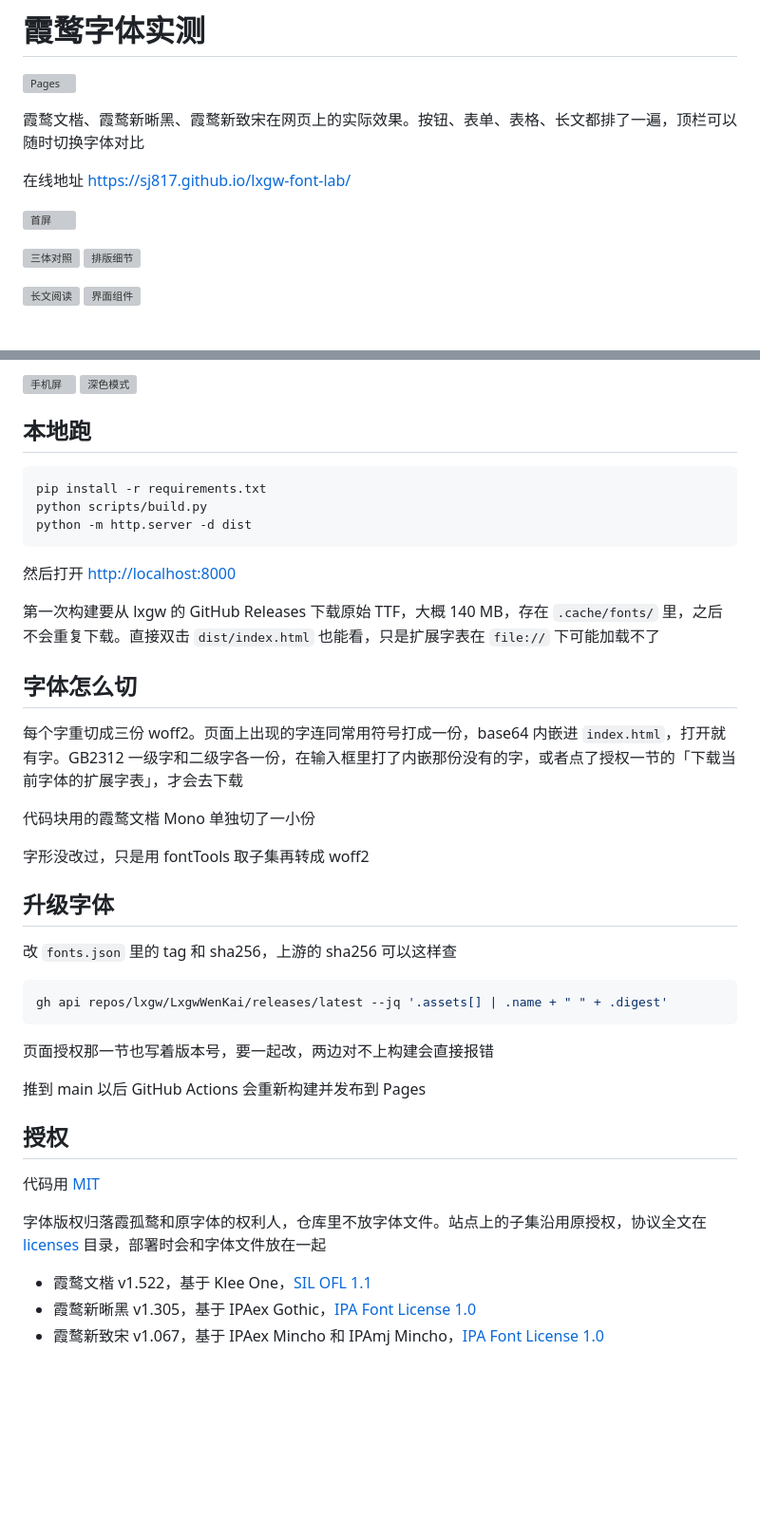
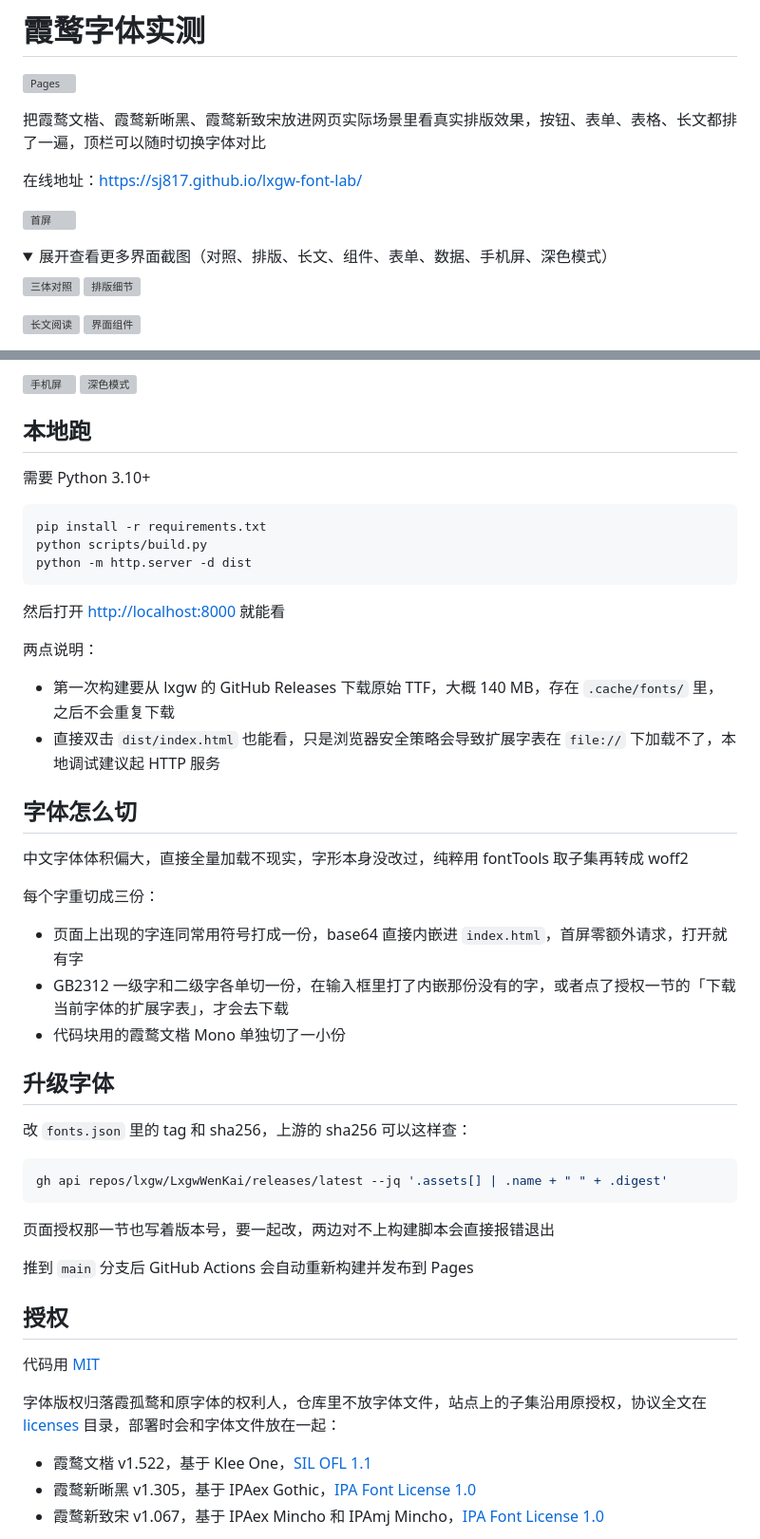
Before and after one commit to sj817/lxgw-font-lab, a Markdown page: README.md, 2 parts joined by grey strips. Shown at 95% size. Drawn GitHub-style; folded sections open; blank space fills up the shorter version; grey boxes are pictures that could not be loaded.

Commit message:
docs: 优化 README 文案，移除末尾句号

````diff
--- a/README.md
+++ b/README.md
@@ -2,11 +2,14 @@
 
 [![Pages](https://github.com/sj817/lxgw-font-lab/actions/workflows/pages.yml/badge.svg)](https://github.com/sj817/lxgw-font-lab/actions/workflows/pages.yml)
 
-霞鹜文楷、霞鹜新晰黑、霞鹜新致宋在网页上的实际效果。按钮、表单、表格、长文都排了一遍，顶栏可以随时切换字体对比
+把霞鹜文楷、霞鹜新晰黑、霞鹜新致宋放进网页实际场景里看真实排版效果，按钮、表单、表格、长文都排了一遍，顶栏可以随时切换字体对比
 
-在线地址 <https://sj817.github.io/lxgw-font-lab/>
+在线地址：<https://sj817.github.io/lxgw-font-lab/>
 
 ![首屏](docs/screenshots/hero.webp)
+
+<details>
+<summary>展开查看更多界面截图（对照、排版、长文、组件、表单、数据、手机屏、深色模式）</summary>
 
 <p>
   <img src="docs/screenshots/compare.webp" alt="三体对照" width="49%">
@@ -28,4 +33,6 @@
 ## 本地跑
+
+需要 Python 3.10+
 
 ```sh
 pip install -r requirements.txt
@@ -33,35 +40,38 @@ python scripts/build.py
 python -m http.server -d dist
 ```
 
-然后打开 <http://localhost:8000>
+然后打开 <http://localhost:8000> 就能看
 
-第一次构建要从 lxgw 的 GitHub Releases 下载原始 TTF，大概 140 MB，存在 `.cache/fonts/` 里，之后不会重复下载。直接双击 `dist/index.html` 也能看，只是扩展字表在 `file://` 下可能加载不了
+两点说明：
+- 第一次构建要从 lxgw 的 GitHub Releases 下载原始 TTF，大概 140 MB，存在 `.cache/fonts/` 里，之后不会重复下载
+- 直接双击 `dist/index.html` 也能看，只是浏览器安全策略会导致扩展字表在 `file://` 下加载不了，本地调试建议起 HTTP 服务
 
 ## 字体怎么切
 
-每个字重切成三份 woff2。页面上出现的字连同常用符号打成一份，base64 内嵌进 `index.html`，打开就有字。GB2312 一级字和二级字各一份，在输入框里打了内嵌那份没有的字，或者点了授权一节的「下载当前字体的扩展字表」，才会去下载
+中文字体体积偏大，直接全量加载不现实，字形本身没改过，纯粹用 fontTools 取子集再转成 woff2
 
-代码块用的霞鹜文楷 Mono 单独切了一小份
-
-字形没改过，只是用 fontTools 取子集再转成 woff2
+每个字重切成三份：
+- 页面上出现的字连同常用符号打成一份，base64 直接内嵌进 `index.html`，首屏零额外请求，打开就有字
+- GB2312 一级字和二级字各单切一份，在输入框里打了内嵌那份没有的字，或者点了授权一节的「下载当前字体的扩展字表」，才会去下载
+- 代码块用的霞鹜文楷 Mono 单独切了一小份
 
 ## 升级字体
 
-改 `fonts.json` 里的 tag 和 sha256，上游的 sha256 可以这样查
+改 `fonts.json` 里的 tag 和 sha256，上游的 sha256 可以这样查：
 
 ```sh
 gh api repos/lxgw/LxgwWenKai/releases/latest --jq '.assets[] | .name + " " + .digest'
 ```
 
-页面授权那一节也写着版本号，要一起改，两边对不上构建会直接报错
+页面授权那一节也写着版本号，要一起改，两边对不上构建脚本会直接报错退出
 
-推到 main 以后 GitHub Actions 会重新构建并发布到 Pages
+推到 `main` 分支后 GitHub Actions 会自动重新构建并发布到 Pages
 
 ## 授权
 
 代码用 [MIT](LICENSE)
 
-字体版权归落霞孤鹜和原字体的权利人，仓库里不放字体文件。站点上的子集沿用原授权，协议全文在 [licenses](licenses) 目录，部署时会和字体文件放在一起
+字体版权归落霞孤鹜和原字体的权利人，仓库里不放字体文件，站点上的子集沿用原授权，协议全文在 [licenses](licenses) 目录，部署时会和字体文件放在一起：
 
 - 霞鹜文楷 v1.522，基于 Klee One，[SIL OFL 1.1](licenses/OFL-LXGWWenKai.txt)
 - 霞鹜新晰黑 v1.305，基于 IPAex Gothic，[IPA Font License 1.0](licenses/IPA-LXGWNeoXiHei.md)
````
Also changed, not shown: other parts of README.md (+2 -0 lines).
